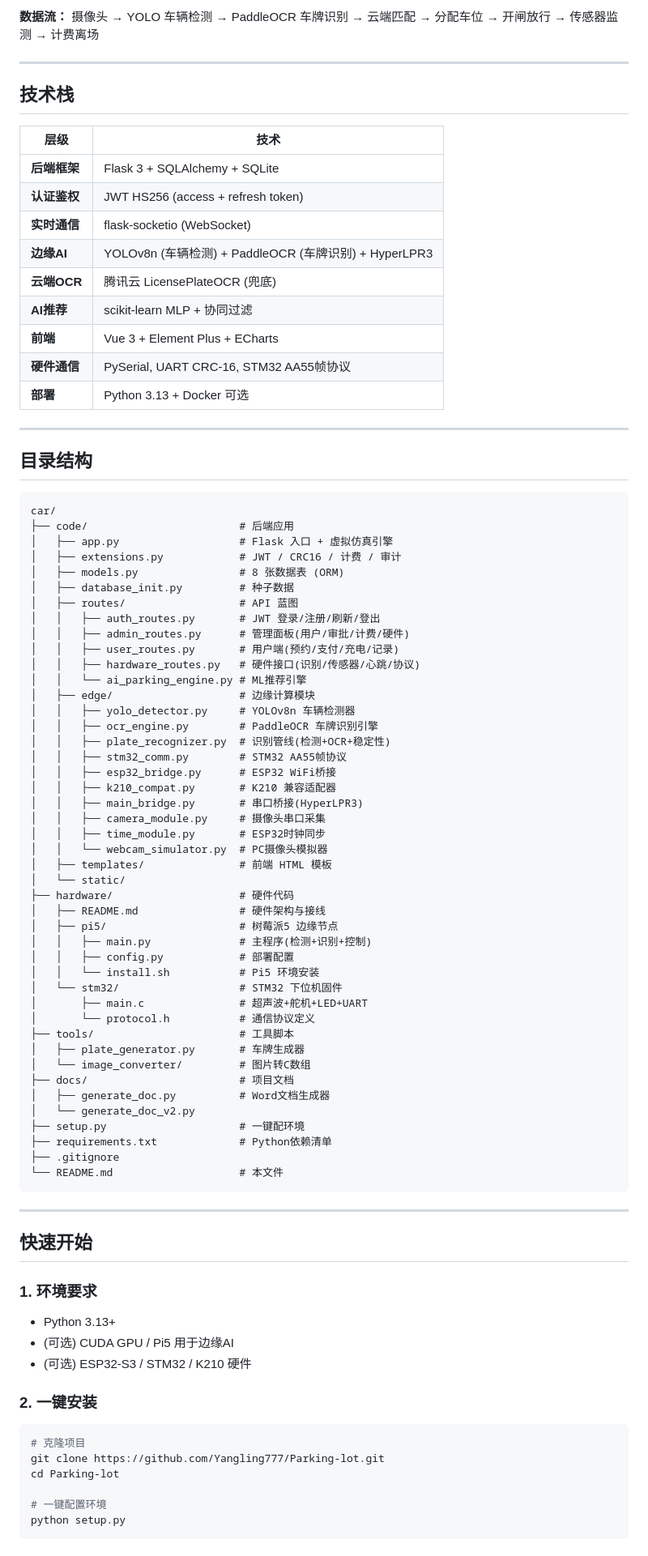
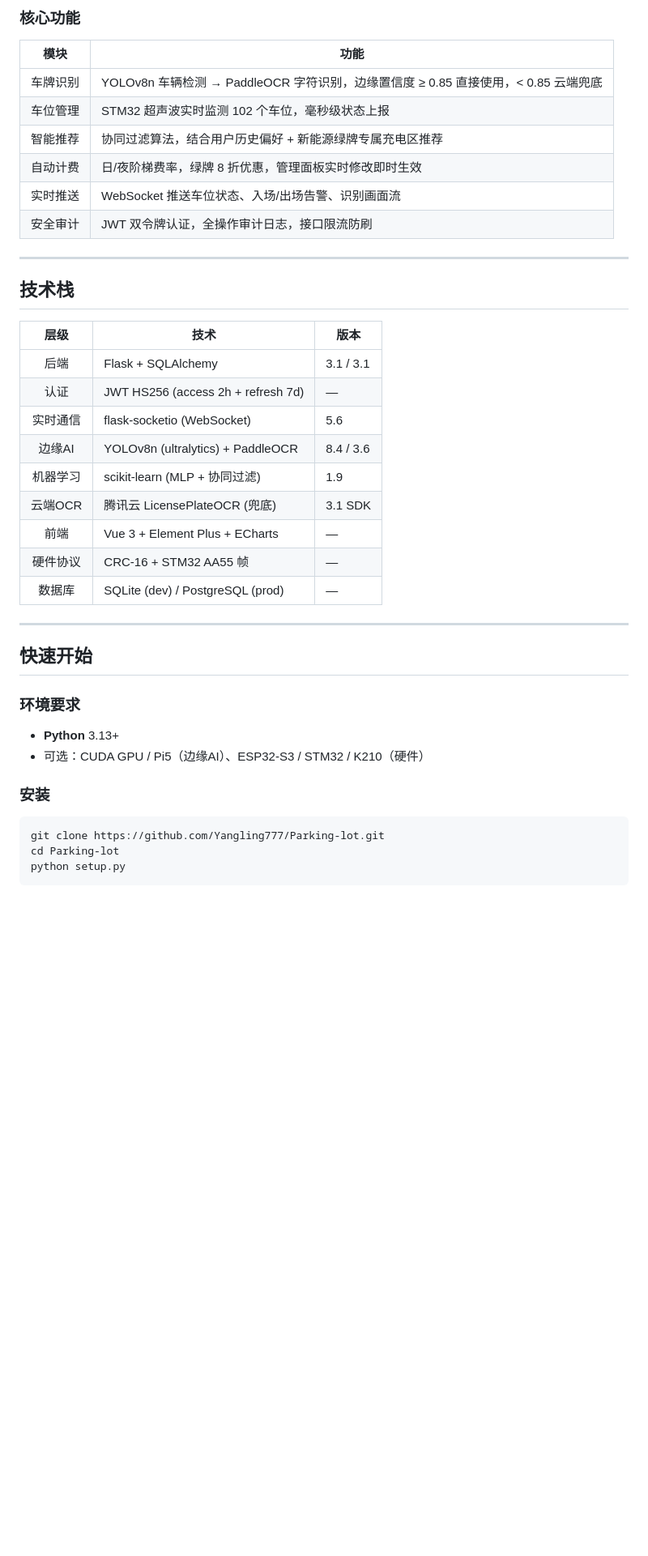
Before and after one commit to Yangling777/Parking-lot, a Markdown page: README.md, the part around one of its changes. Shown at 81% size. Rendered like a GitHub page; blank space fills up the shorter version.

Commit message:
Beautify README with badges, mermaid diagram, and polished API tables

````diff
--- a/README.md
+++ b/README.md
@@ -31,92 +42,46 @@
 ```
 
-**数据流：** 摄像头 → YOLO 车辆检测 → PaddleOCR 车牌识别 → 云端匹配 → 分配车位 → 开闸放行 → 传感器监测 → 计费离场
+### 核心功能
+
+| 模块 | 功能 |
+|:---:|---|
+| 车牌识别 | YOLOv8n 车辆检测 → PaddleOCR 字符识别，边缘置信度 ≥ 0.85 直接使用，< 0.85 云端兜底 |
+| 车位管理 | STM32 超声波实时监测 102 个车位，毫秒级状态上报 |
+| 智能推荐 | 协同过滤算法，结合用户历史偏好 + 新能源绿牌专属充电区推荐 |
+| 自动计费 | 日/夜阶梯费率，绿牌 8 折优惠，管理面板实时修改即时生效 |
+| 实时推送 | WebSocket 推送车位状态、入场/出场告警、识别画面流 |
+| 安全审计 | JWT 双令牌认证，全操作审计日志，接口限流防刷 |
 
 ---
 
 ## 技术栈
 
-| 层级 | 技术 |
-|------|------|
-| **后端框架** | Flask 3 + SQLAlchemy + SQLite |
-| **认证鉴权** | JWT HS256 (access + refresh token) |
-| **实时通信** | flask-socketio (WebSocket) |
-| **边缘AI** | YOLOv8n (车辆检测) + PaddleOCR (车牌识别) + HyperLPR3 |
-| **云端OCR** | 腾讯云 LicensePlateOCR (兜底) |
-| **AI推荐** | scikit-learn MLP + 协同过滤 |
-| **前端** | Vue 3 + Element Plus + ECharts |
-| **硬件通信** | PySerial, UART CRC-16, STM32 AA55帧协议 |
-| **部署** | Python 3.13 + Docker 可选 |
-
----
-
-## 目录结构
-
-```
-car/
-├── code/                        # 后端应用
-│   ├── app.py                   # Flask 入口 + 虚拟仿真引擎
-│   ├── extensions.py            # JWT / CRC16 / 计费 / 审计
-│   ├── models.py                # 8 张数据表 (ORM)
-│   ├── database_init.py         # 种子数据
-│   ├── routes/                  # API 蓝图
-│   │   ├── auth_routes.py       # JWT 登录/注册/刷新/登出
-│   │   ├── admin_routes.py      # 管理面板(用户/审批/计费/硬件)
-│   │   ├── user_routes.py       # 用户端(预约/支付/充电/记录)
-│   │   ├── hardware_routes.py   # 硬件接口(识别/传感器/心跳/协议)
-│   │   └── ai_parking_engine.py # ML推荐引擎
-│   ├── edge/                    # 边缘计算模块
-│   │   ├── yolo_detector.py     # YOLOv8n 车辆检测器
-│   │   ├── ocr_engine.py        # PaddleOCR 车牌识别引擎
-│   │   ├── plate_recognizer.py  # 识别管线(检测+OCR+稳定性)
-│   │   ├── stm32_comm.py        # STM32 AA55帧协议
-│   │   ├── esp32_bridge.py      # ESP32 WiFi桥接
-│   │   ├── k210_compat.py       # K210 兼容适配器
-│   │   ├── main_bridge.py       # 串口桥接(HyperLPR3)
-│   │   ├── camera_module.py     # 摄像头串口采集
-│   │   ├── time_module.py       # ESP32时钟同步
-│   │   └── webcam_simulator.py  # PC摄像头模拟器
-│   ├── templates/               # 前端 HTML 模板
-│   └── static/
-├── hardware/                    # 硬件代码
-│   ├── README.md                # 硬件架构与接线
-│   ├── pi5/                     # 树莓派5 边缘节点
-│   │   ├── main.py              # 主程序(检测+识别+控制)
-│   │   ├── config.py            # 部署配置
-│   │   └── install.sh           # Pi5 环境安装
-│   └── stm32/                   # STM32 下位机固件
-│       ├── main.c               # 超声波+舵机+LED+UART
-│       └── protocol.h           # 通信协议定义
-├── tools/                       # 工具脚本
-│   ├── plate_generator.py       # 车牌生成器
-│   └── image_converter/         # 图片转C数组
-├── docs/                        # 项目文档
-│   ├── generate_doc.py          # Word文档生成器
-│   └── generate_doc_v2.py
-├── setup.py                     # 一键配环境
-├── requirements.txt             # Python依赖清单
-├── .gitignore
-└── README.md                    # 本文件
-```
+| 层级 | 技术 | 版本 |
+|:---:|---|---|
+| 后端 | Flask + SQLAlchemy | 3.1 / 3.1 |
+| 认证 | JWT HS256 (access 2h + refresh 7d) | — |
+| 实时通信 | flask-socketio (WebSocket) | 5.6 |
+| 边缘AI | YOLOv8n (ultralytics) + PaddleOCR | 8.4 / 3.6 |
+| 机器学习 | scikit-learn (MLP + 协同过滤) | 1.9 |
+| 云端OCR | 腾讯云 LicensePlateOCR (兜底) | 3.1 SDK |
+| 前端 | Vue 3 + Element Plus + ECharts | — |
+| 硬件协议 | CRC-16 + STM32 AA55 帧 | — |
+| 数据库 | SQLite (dev) / PostgreSQL (prod) | — |
 
 ---
 
 ## 快速开始
 
-### 1. 环境要求
+### 环境要求
 
-- Python 3.13+
-- (可选) CUDA GPU / Pi5 用于边缘AI
-- (可选) ESP32-S3 / STM32 / K210 硬件
+- **Python** 3.13+
+- 可选：CUDA GPU / Pi5（边缘AI）、ESP32-S3 / STM32 / K210（硬件）
 
-### 2. 一键安装
+### 安装
 
 ```bash
-# 克隆项目
 git clone https://github.com/Yangling777/Parking-lot.git
 cd Parking-lot
-
-# 一键配置环境
 python setup.py
 ```
 
````
Also changed, not shown: other parts of README.md (+225 -120 lines).
